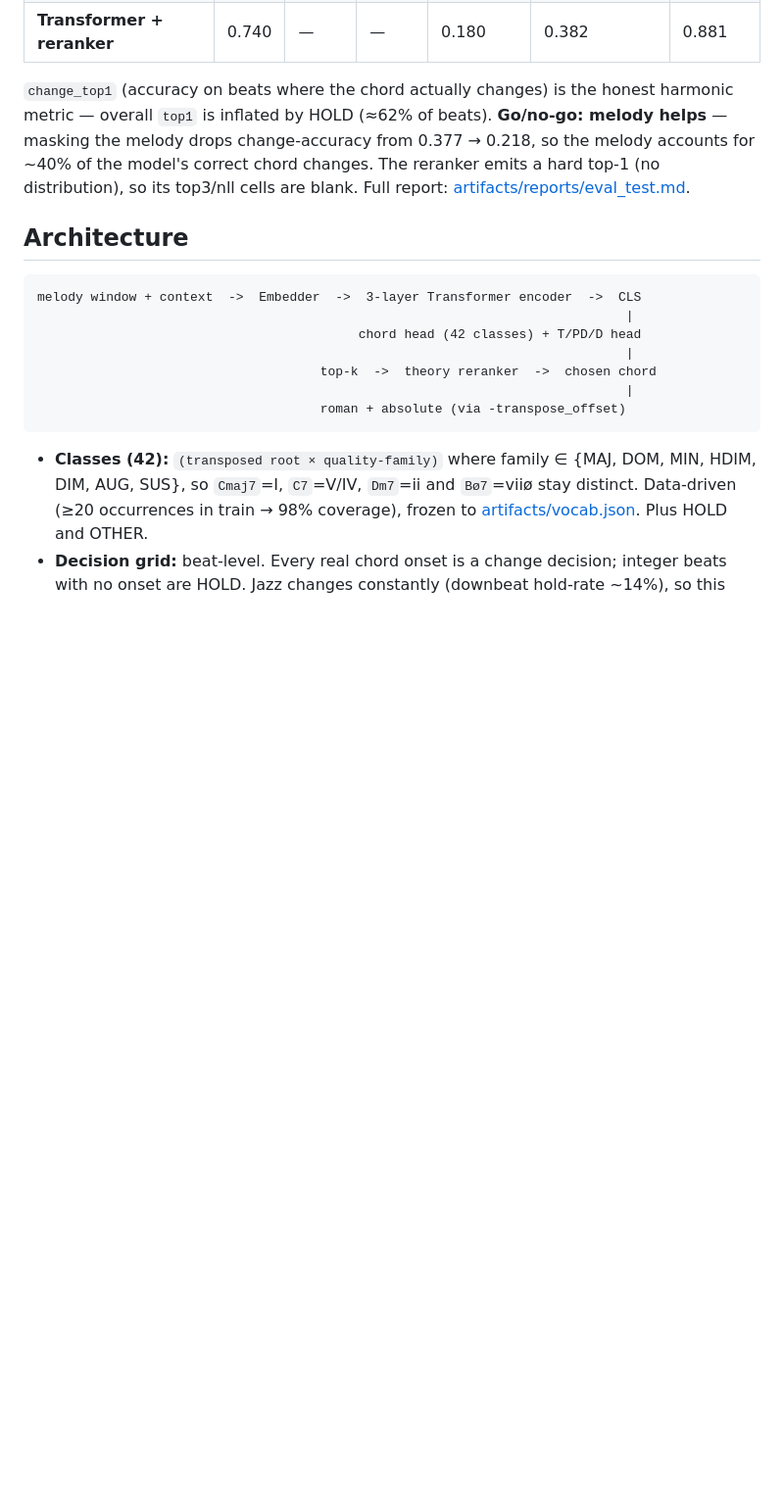
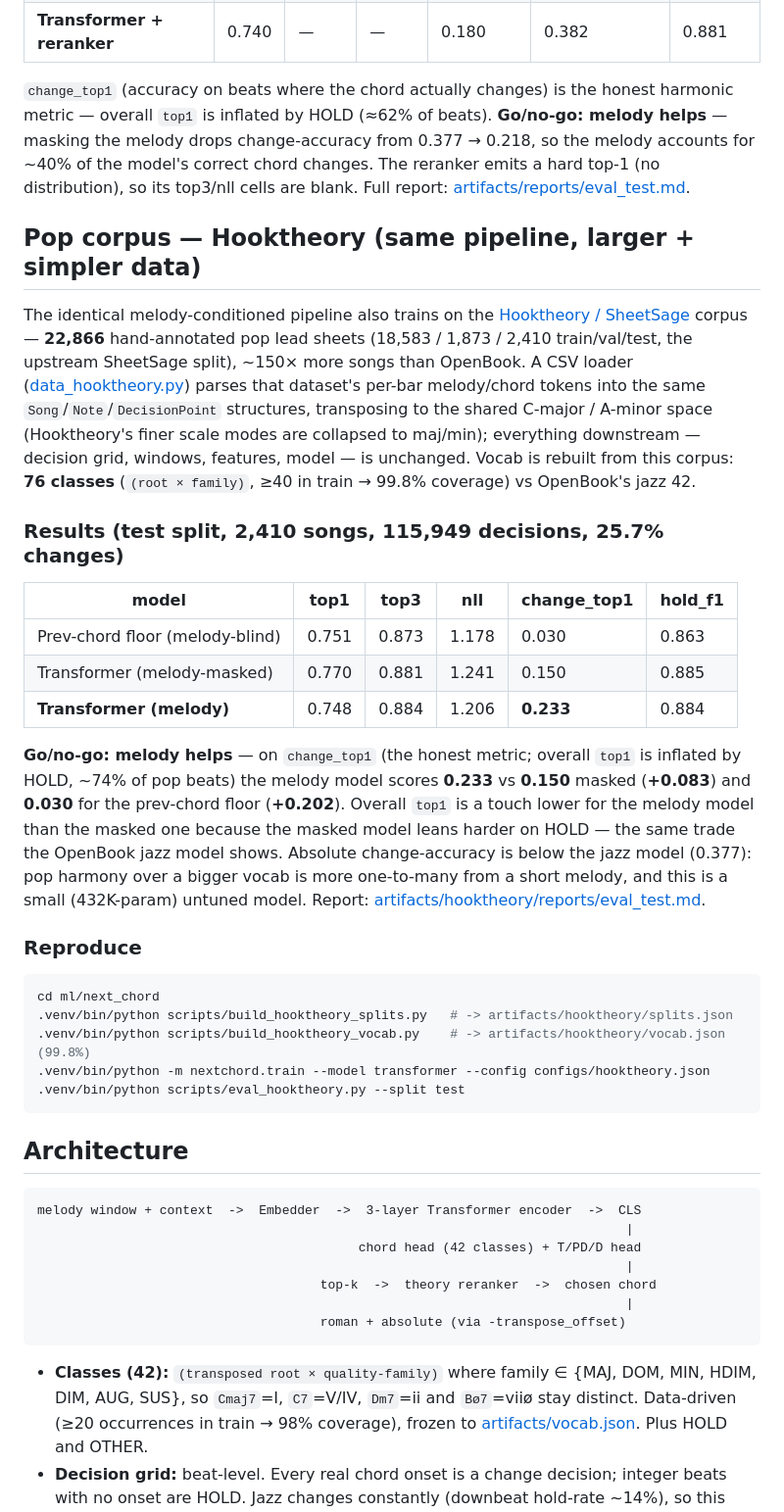
Before and after one commit to cvbesJulian/BreathSync, a Markdown page: ml/next_chord/README.md, the part around the change. Shown at 98% size. Drawn GitHub-style; blank space fills up the shorter version.

Commit message:
Document Hooktheory melody→next-chord results + eval report
Train the existing melody-conditioned Transformer on the Hooktheory/SheetSage
pop corpus (22,866 songs) via the new CSV loader. Test change-top1 0.233 vs
0.150 melody-masked and 0.030 prev-chord floor — melody adds signal (+0.083).

Co-Authored-By: Claude Opus 4.8 <noreply@anthropic.com>

````diff
--- a/ml/next_chord/README.md
+++ b/ml/next_chord/README.md
@@ -29,6 +29,48 @@ honest harmonic metric — overall `top1` is inflated by HOLD (≈62% of beats).
 changes. The reranker emits a hard top-1 (no distribution), so its top3/nll
 cells are blank. Full report:
 [artifacts/reports/eval_test.md](artifacts/reports/eval_test.md).
+
+## Pop corpus — Hooktheory (same pipeline, larger + simpler data)
+
+The identical melody-conditioned pipeline also trains on the
+[Hooktheory / SheetSage](../../datasets/hooktheory) corpus — **22,866**
+hand-annotated pop lead sheets (18,583 / 1,873 / 2,410 train/val/test, the
+upstream SheetSage split), ~150× more songs than OpenBook. A CSV loader
+([data_hooktheory.py](nextchord/data_hooktheory.py)) parses that dataset's
+per-bar melody/chord tokens into the same `Song`/`Note`/`DecisionPoint`
+structures, transposing to the shared C-major / A-minor space (Hooktheory's
+finer scale modes are collapsed to maj/min); everything downstream —
+decision grid, windows, features, model — is unchanged. Vocab is rebuilt from
+this corpus: **76 classes** (`(root × family)`, ≥40 in train → 99.8% coverage)
+vs OpenBook's jazz 42.
+
+### Results (test split, 2,410 songs, 115,949 decisions, 25.7% changes)
+
+| model | top1 | top3 | nll | change_top1 | hold_f1 |
+|---|---|---|---|---|---|
+| Prev-chord floor (melody-blind) | 0.751 | 0.873 | 1.178 | 0.030 | 0.863 |
+| Transformer (melody-masked) | 0.770 | 0.881 | 1.241 | 0.150 | 0.885 |
+| **Transformer (melody)** | 0.748 | 0.884 | 1.206 | **0.233** | 0.884 |
+
+**Go/no-go: melody helps** — on `change_top1` (the honest metric; overall
+`top1` is inflated by HOLD, ~74% of pop beats) the melody model scores **0.233**
+vs **0.150** masked (**+0.083**) and **0.030** for the prev-chord floor
+(**+0.202**). Overall `top1` is a touch lower for the melody model than the
+masked one because the masked model leans harder on HOLD — the same trade the
+OpenBook jazz model shows. Absolute change-accuracy is below the jazz model
+(0.377): pop harmony over a bigger vocab is more one-to-many from a short
+melody, and this is a small (432K-param) untuned model. Report:
+[artifacts/hooktheory/reports/eval_test.md](artifacts/hooktheory/reports/eval_test.md).
+
+### Reproduce
+
+```bash
+cd ml/next_chord
+.venv/bin/python scripts/build_hooktheory_splits.py   # -> artifacts/hooktheory/splits.json
+.venv/bin/python scripts/build_hooktheory_vocab.py    # -> artifacts/hooktheory/vocab.json (99.8%)
+.venv/bin/python -m nextchord.train --model transformer --config configs/hooktheory.json
+.venv/bin/python scripts/eval_hooktheory.py --split test
+```
 
 ## Architecture
 
````
Also changed, not shown: 1 other file.
